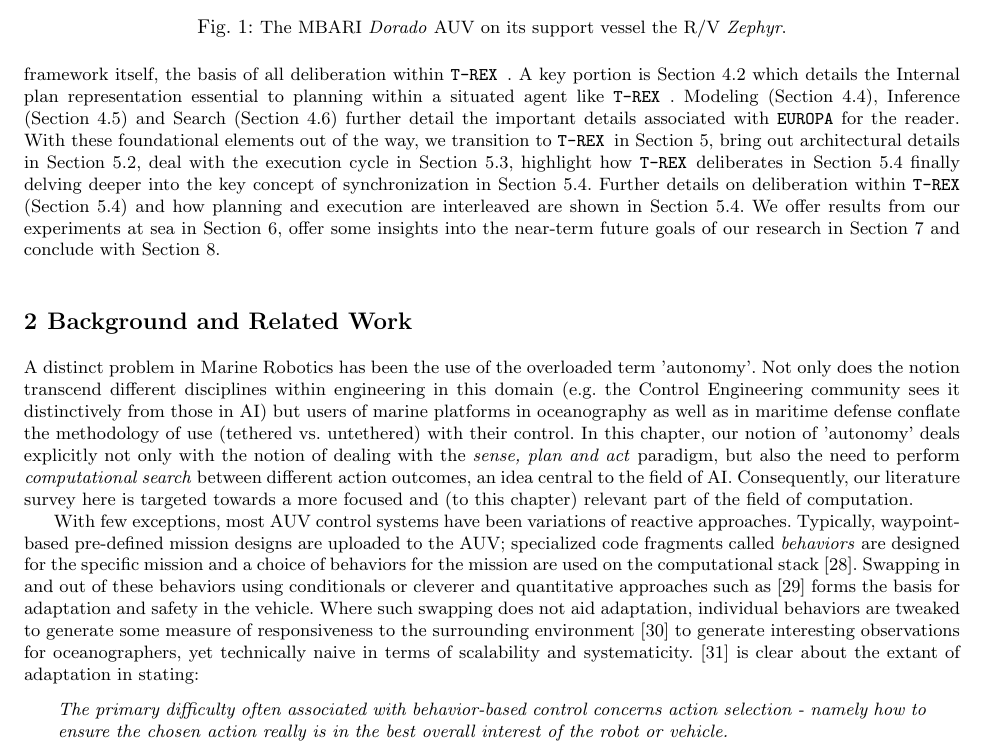
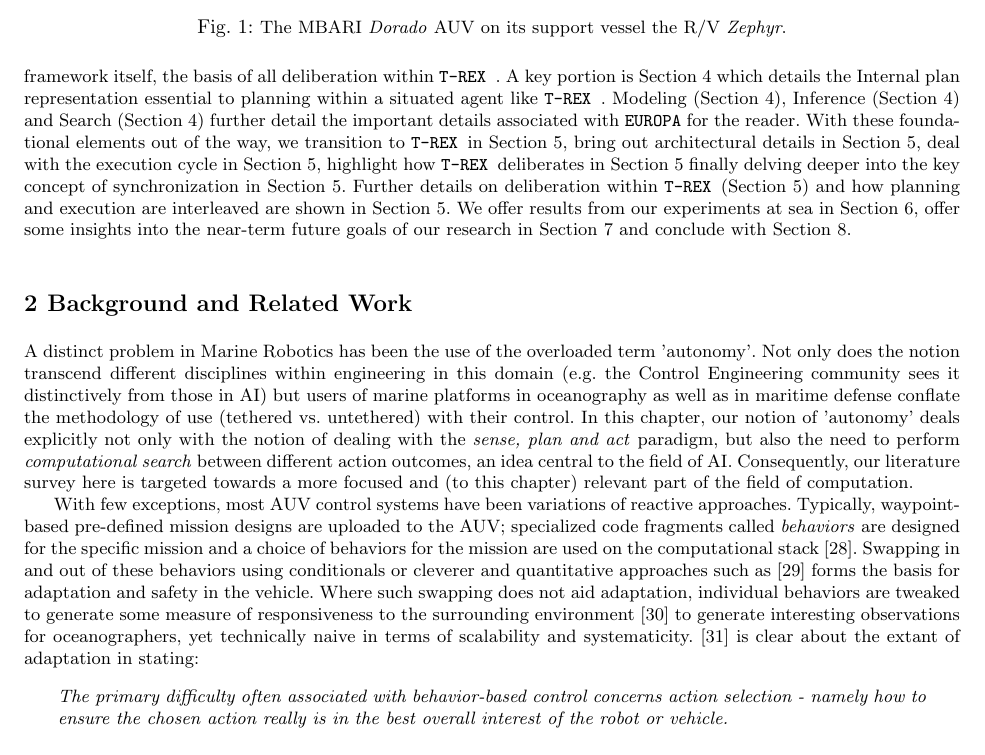
Before and after one commit to jariba/setochapter, a LaTeX thesis (setobook.tex): part of page 3 of 51, cut so that both start at the same text. Compiled offline with pdfLaTeX.

Commit message:
Set section numbering depth to 1 (instead of initial -1)

```diff
--- a/setobook.tex
+++ b/setobook.tex
@@ -1,7 +1,7 @@
 \documentclass[graybox,12pt]{svmult}
 
 \input{preamble}
-%\setcounter{secnumdepth}{-1}
+\setcounter{secnumdepth}{1}
 
 
 % \titlerunning{Towards Deliberative Control of Autonomous Robots}
```
